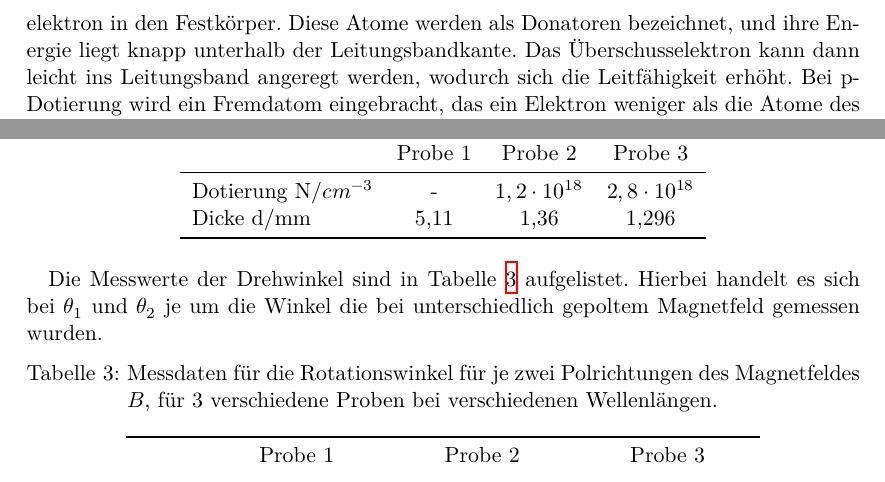
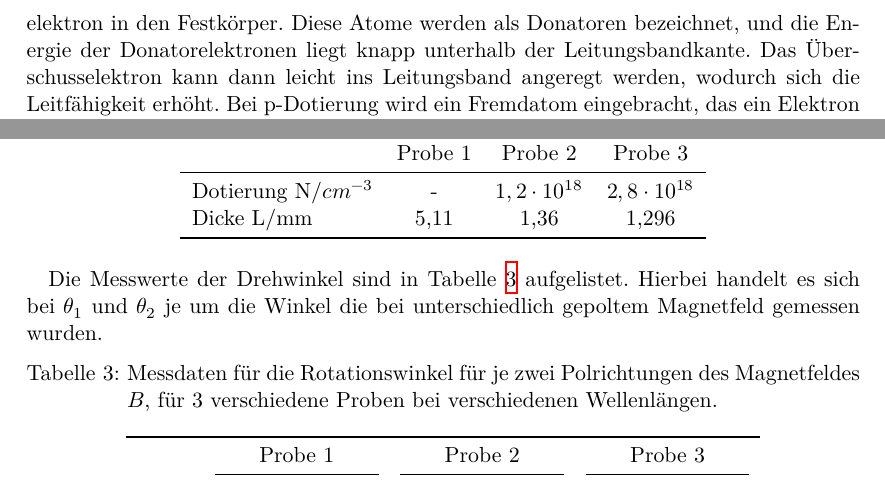
Before and after one commit to katrinbls/FP, a LaTeX document (V46/main.tex): two parts of pages 3 and 9 of 13, joined at a grey line, cut so that both start at the same text. Compiled offline with XeLaTeX.

Commit message:
Fast fertig :)

```diff
--- a/V46/main.tex
+++ b/V46/main.tex
@@ -37,7 +37,7 @@ Neben der Erhöhung der Temperatur kann die Leitfähigkeit eines Halbleiters auc
 werden Fremdatome mit anderer Wertigkeit als die Atome des Halbleiters in den Halbleiter eingebracht, wodurch die
 Ladungsträgerdichte erhöht wird. Unterschieden wird dabei zwischen n-Dotierung und p-Dotierung.
 N-Dotierung bezeichnet das Einbringen von Fremdatomen mit jeweils einem Überschusselektron in den Festkörper. Diese Atome
-werden als Donatoren bezeichnet, und ihre Energie liegt knapp unterhalb der Leitungsbandkante. Das Überschusselektron
+werden als Donatoren bezeichnet, und die Energie der Donatorelektronen liegt knapp unterhalb der Leitungsbandkante. Das Überschusselektron
 kann dann leicht ins Leitungsband angeregt werden, wodurch sich die Leitfähigkeit erhöht.
 Bei p-Dotierung wird ein Fremdatom eingebracht, das ein Elektron weniger als die Atome des Festkörpers hat. Dieses Akzeptoratom
 führt zu einem zusätzlichen Loch innerhalb des Valenzbandes, das dann von anderen Valenzbandelektronen besetzt werden kann.
@@ -304,7 +304,7 @@ Es werden drei verschiedene Proben von Galliumarsenid untersucht. Hierbei handel
         {} & {Probe 1} & {Probe 2} & {Probe 3} \\
         \midrule
         Dotierung N/$cm^{-3}$ & - & $1,2 \cdot 10^{18}$ & $2,8 \cdot 10^{18}$ \\
-        Dicke d/mm & 5,11 & 1,36 & 1,296 \\
+        Dicke L/mm & 5,11 & 1,36 & 1,296 \\
         \bottomrule
     \end{tabular}
 \end{table}
```
Also changed, not shown: V46/header.tex (line endings or trailing spaces), V46/main.tex (2 more changed lines), 1 other file.
